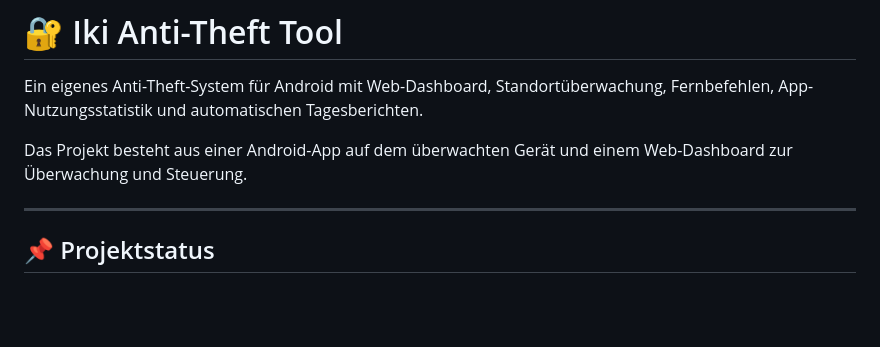
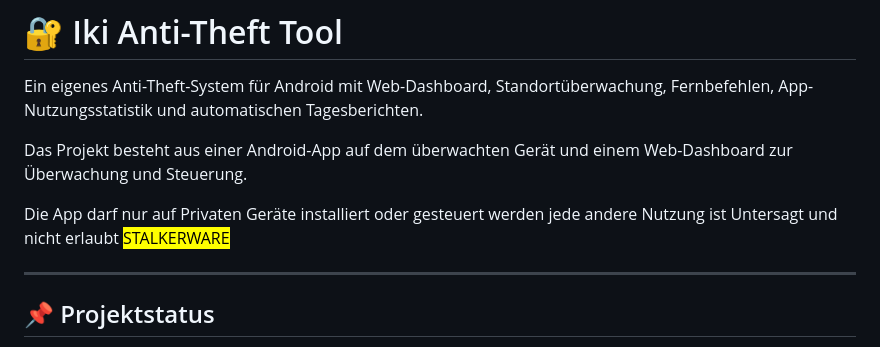
Before and after one commit to Papa-Ikarus/Iki-Anti-Theft-Tool, a Markdown page: README.md, the part around the change. Rendered like a GitHub page; blank space fills up the shorter version.

```diff
--- a/README.md
+++ b/README.md
@@ -3,6 +3,8 @@
 Ein eigenes Anti-Theft-System für Android mit Web-Dashboard, Standortüberwachung, Fernbefehlen, App-Nutzungsstatistik und automatischen Tagesberichten.
 
 Das Projekt besteht aus einer Android-App auf dem überwachten Gerät und einem Web-Dashboard zur Überwachung und Steuerung.
+
+Die App darf nur auf Privaten Geräte installiert oder gesteuert werden jede andere Nutzung ist Untersagt und nicht erlaubt  <mark>STALKERWARE</mark>
 
 ---
 
```
